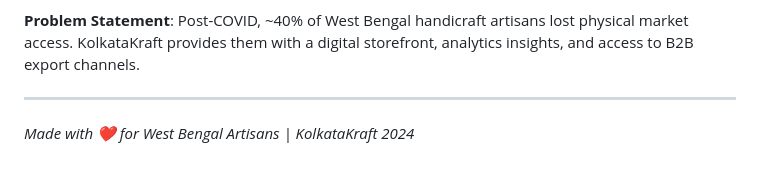
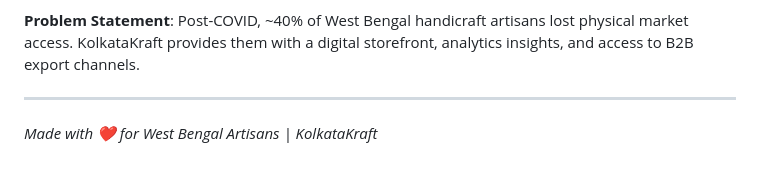
Before and after one commit to sayan-dev1/kolkatakraft, a Markdown page: README.md, the part around the change. GitHub-like rendering.

Commit message:
Update tagline in README.md
Removed the year '2024' from the tagline.

```diff
--- a/README.md
+++ b/README.md
@@ -210,4 +210,4 @@ This platform was built as a **BSc Data Science academic project** to demonstrat
 
 ---
 
-*Made with ❤️ for West Bengal Artisans | KolkataKraft 2024*
+*Made with ❤️ for West Bengal Artisans | KolkataKraft*
```
